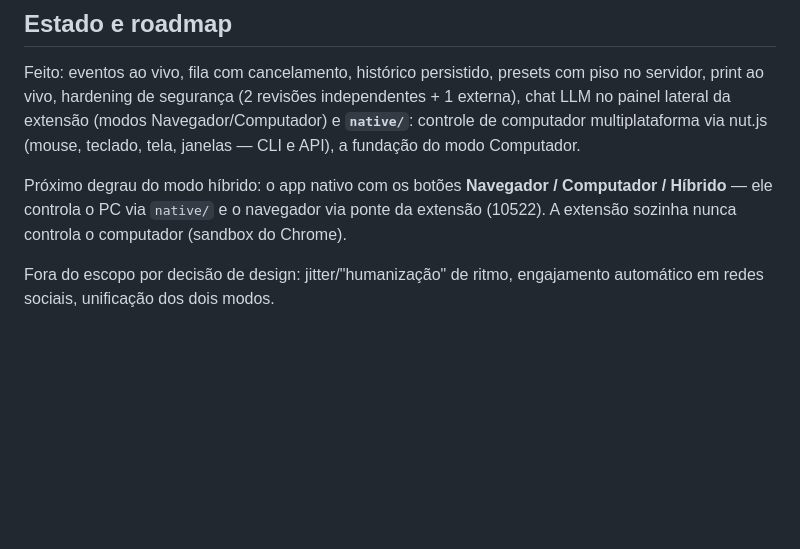
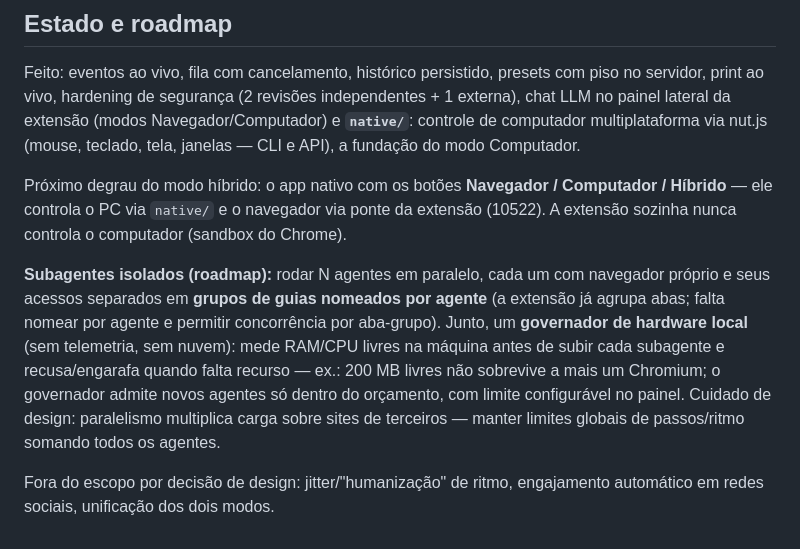
Before and after one commit to Kekeu-u/jev-browser-lab, a Markdown page: README.md, the part around the change. GitHub-like rendering; blank space fills up the shorter version.

Commit message:
roadmap: subagentes isolados com grupos de guias nomeados + governador de hardware local (sem telemetria)

```diff
--- a/README.md
+++ b/README.md
@@ -160,4 +160,6 @@ Feito: eventos ao vivo, fila com cancelamento, histórico persistido, presets co
 
 Próximo degrau do modo híbrido: o app nativo com os botões **Navegador / Computador / Híbrido** — ele controla o PC via `native/` e o navegador via ponte da extensão (10522). A extensão sozinha nunca controla o computador (sandbox do Chrome).
 
+**Subagentes isolados (roadmap):** rodar N agentes em paralelo, cada um com navegador próprio e seus acessos separados em **grupos de guias nomeados por agente** (a extensão já agrupa abas; falta nomear por agente e permitir concorrência por aba-grupo). Junto, um **governador de hardware local** (sem telemetria, sem nuvem): mede RAM/CPU livres na máquina antes de subir cada subagente e recusa/engarafa quando falta recurso — ex.: 200 MB livres não sobrevive a mais um Chromium; o governador admite novos agentes só dentro do orçamento, com limite configurável no painel. Cuidado de design: paralelismo multiplica carga sobre sites de terceiros — manter limites globais de passos/ritmo somando todos os agentes.
+
 Fora do escopo por decisão de design: jitter/"humanização" de ritmo, engajamento automático em redes sociais, unificação dos dois modos.
```
